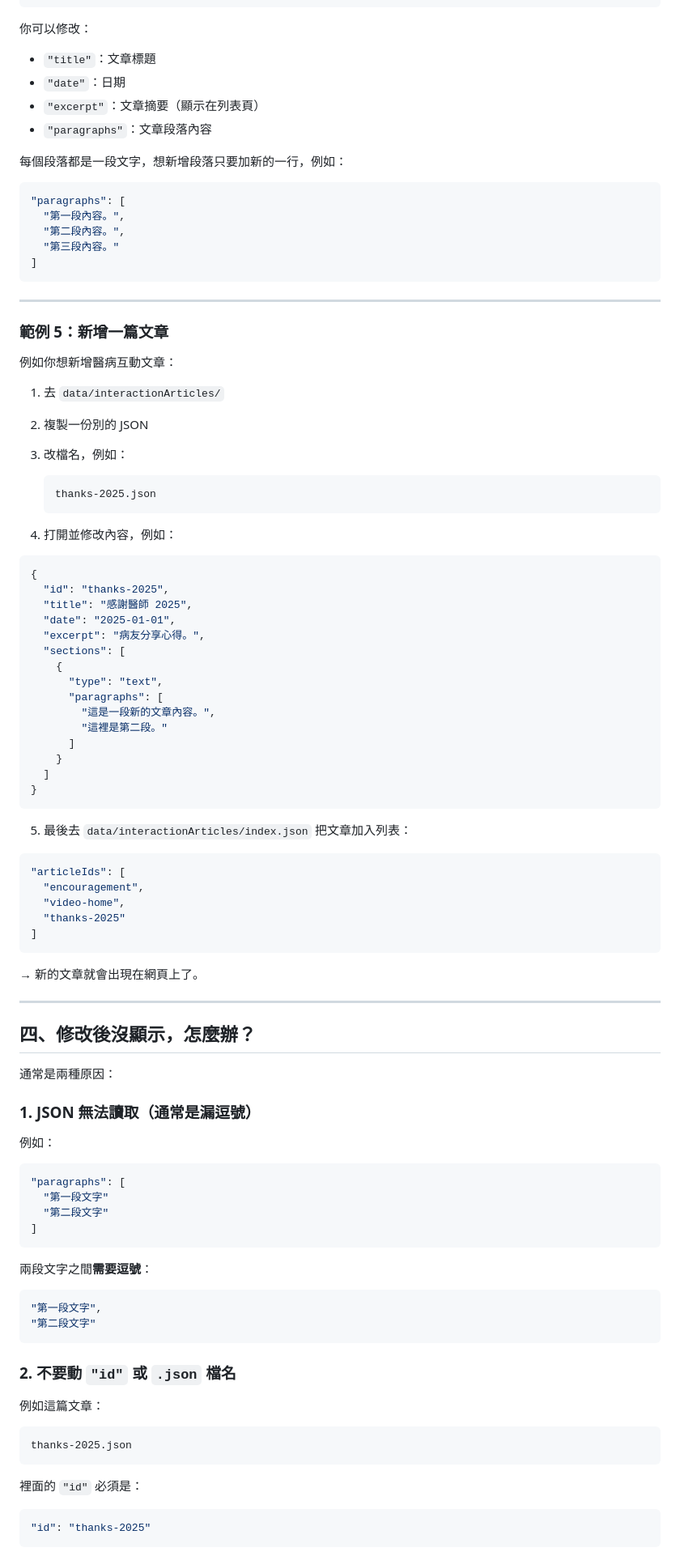
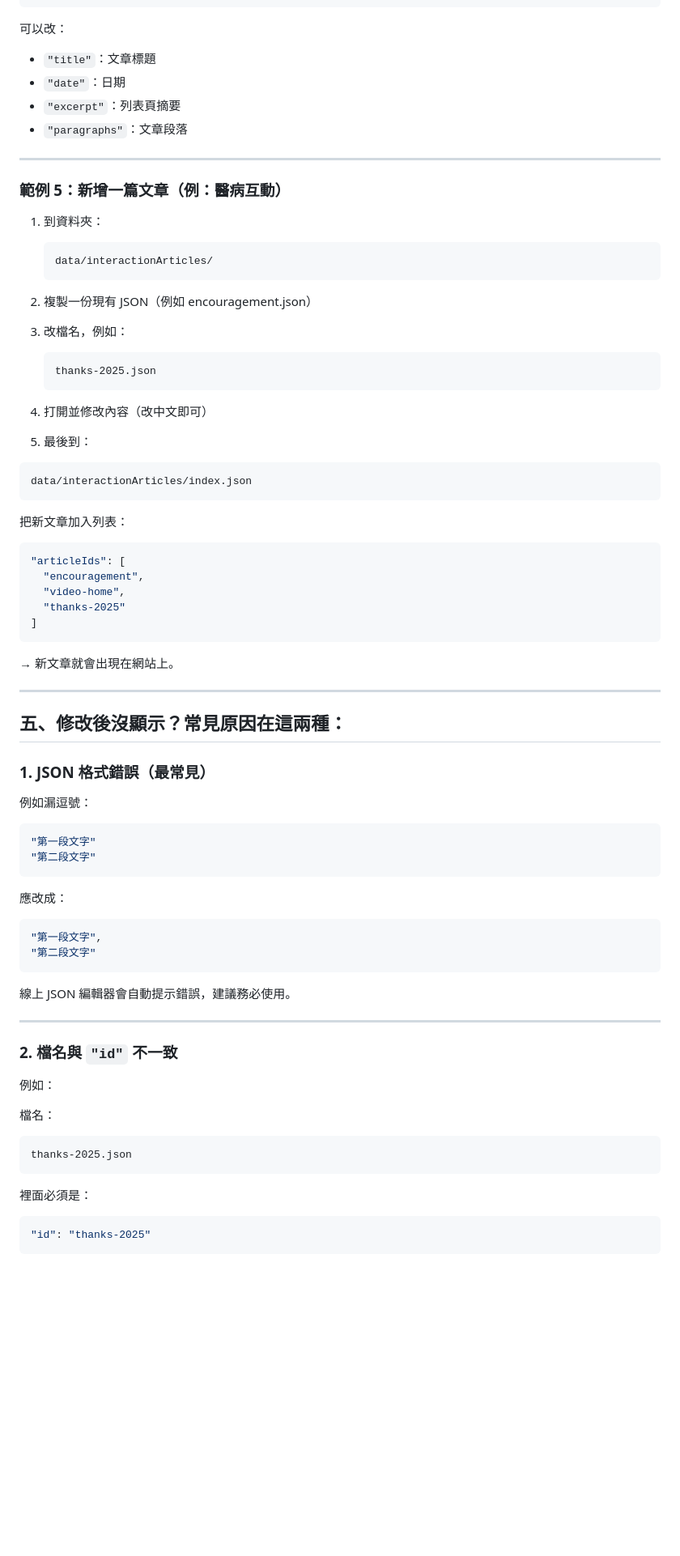
Before and after one commit to wama-tw/doctorsam.github.io, a Markdown page: manual.md, the part around one of its changes. Shown at 81% size. GitHub-like rendering; blank space fills up the shorter version.

Commit message:
feat: Update manual.md

````diff
--- a/manual.md
+++ b/manual.md
@@ -186,58 +211,36 @@ data/interactionArticles/encouragement.json
 }
 ```
 
-你可以修改：
+可以改：
 
 * `"title"`：文章標題
 * `"date"`：日期
-* `"excerpt"`：文章摘要（顯示在列表頁）
-* `"paragraphs"`：文章段落內容
-
-每個段落都是一段文字，想新增段落只要加新的一行，例如：
-
-```json
-"paragraphs": [
-  "第一段內容。",
-  "第二段內容。",
-  "第三段內容。"
-]
-```
+* `"excerpt"`：列表頁摘要
+* `"paragraphs"`：文章段落
 
 ---
 
-### 範例 5：新增一篇文章
+### 範例 5：新增一篇文章（例：醫病互動）
 
-例如你想新增醫病互動文章：
+1. 到資料夾：
 
-1. 去 `data/interactionArticles/`
-2. 複製一份別的 JSON
+   ```
+   data/interactionArticles/
+   ```
+2. 複製一份現有 JSON（例如 encouragement.json）
 3. 改檔名，例如：
 
    ```
    thanks-2025.json
    ```
-4. 打開並修改內容，例如：
+4. 打開並修改內容（改中文即可）
+5. 最後到：
 
-```json
-{
-  "id": "thanks-2025",
-  "title": "感謝醫師 2025",
-  "date": "2025-01-01",
-  "excerpt": "病友分享心得。",
-  "sections": [
-    {
-      "type": "text",
-      "paragraphs": [
-        "這是一段新的文章內容。",
-        "這裡是第二段。"
-      ]
-    }
-  ]
-}
+```
+data/interactionArticles/index.json
 ```
 
-5. 最後去 `data/interactionArticles/index.json`
-   把文章加入列表：
+把新文章加入列表：
 
 ```json
 "articleIds": [
@@ -247,41 +250,43 @@ data/interactionArticles/encouragement.json
 ]
 ```
 
-→ 新的文章就會出現在網頁上了。
+→ 新文章就會出現在網站上。
 
 ---
 
-## 四、修改後沒顯示，怎麼辦？
+## 五、修改後沒顯示？常見原因在這兩種：
 
-通常是兩種原因：
+### 1. JSON 格式錯誤（最常見）
 
-### 1. JSON 無法讀取（通常是漏逗號）
-
-例如：
+例如漏逗號：
 
 ```json
-"paragraphs": [
-  "第一段文字"
-  "第二段文字"
-]
+"第一段文字"
+"第二段文字"
 ```
 
-兩段文字之間**需要逗號**：
+應改成：
 
 ```json
 "第一段文字",
 "第二段文字"
 ```
 
-### 2. 不要動 `"id"` 或 `.json` 檔名
+線上 JSON 編輯器會自動提示錯誤，建議務必使用。
 
-例如這篇文章：
+---
+
+### 2. 檔名與 `"id"` 不一致
+
+例如：
+
+檔名：
 
 ```
 thanks-2025.json
 ```
 
-裡面的 `"id"` 必須是：
+裡面必須是：
 
 ```json
 "id": "thanks-2025"
````
Also changed, not shown: other parts of manual.md (+71 -56 lines).
